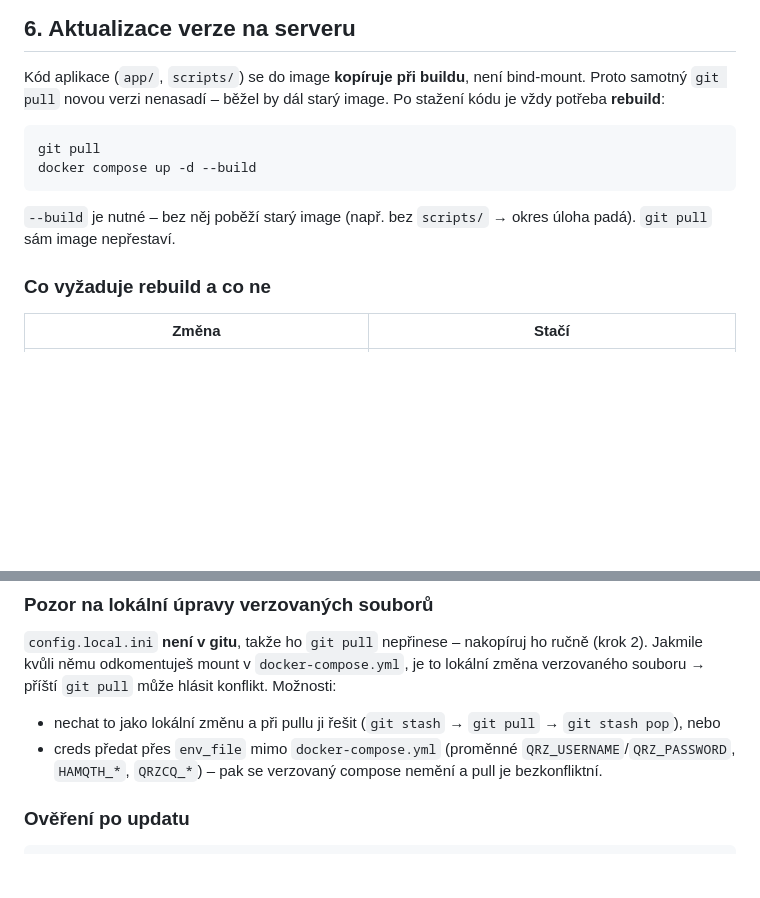
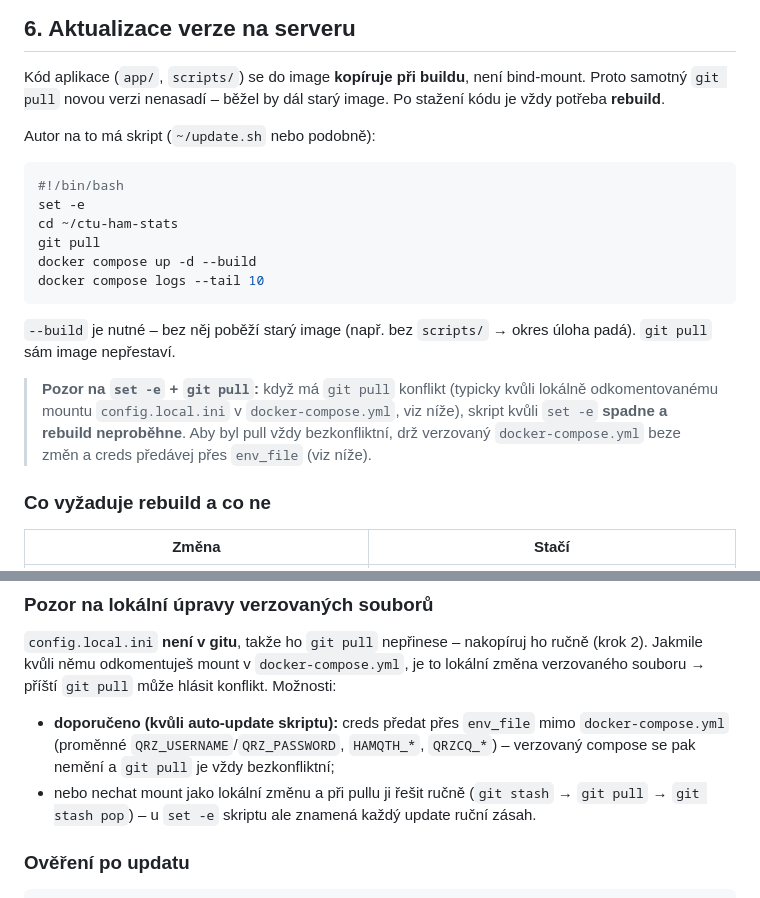
Before and after one commit to michalsiman/ctu-ham-stats, a Markdown page: docs/DEPLOY.md, 2 parts joined by grey strips. GitHub-like rendering; blank space fills up the shorter version.

Commit message:
DEPLOY.md: zmínit autorův update skript + set -e vs. git pull konflikt
Sekce 6 nově uvádí autorův update skript (git pull + up -d --build + logs) a
upozorňuje, že set -e při konfliktu na docker-compose.yml (odkomentovaný mount
config.local.ini) skript zastaví. Proto je pro auto-update doporučená varianta
předávat creds přes env_file, ať verzovaný compose zůstane beze změny.

Co-Authored-By: Claude Opus 4.8 (1M context) <noreply@anthropic.com>

````diff
--- a/docs/DEPLOY.md
+++ b/docs/DEPLOY.md
@@ -197,15 +197,27 @@ Na webu se v textovém přehledu naplní `.geo-district-val` a mapa se podbarví
 
 Kód aplikace (`app/`, `scripts/`) se do image **kopíruje při buildu**, není
 bind-mount. Proto samotný `git pull` novou verzi nenasadí – běžel by dál starý
-image. Po stažení kódu je vždy potřeba **rebuild**:
+image. Po stažení kódu je vždy potřeba **rebuild**.
+
+Autor na to má skript (`~/update.sh` nebo podobně):
 
 ```bash
+#!/bin/bash
+set -e
+cd ~/ctu-ham-stats
 git pull
 docker compose up -d --build
+docker compose logs --tail 10
 ```
 
 `--build` je nutné – bez něj poběží starý image (např. bez `scripts/` → okres
 úloha padá). `git pull` sám image nepřestaví.
+
+> **Pozor na `set -e` + `git pull`:** když má `git pull` konflikt (typicky kvůli
+> lokálně odkomentovanému mountu `config.local.ini` v `docker-compose.yml`, viz
+> níže), skript kvůli `set -e` **spadne a rebuild neproběhne**. Aby byl pull vždy
+> bezkonfliktní, drž verzovaný `docker-compose.yml` beze změn a creds předávej
+> přes `env_file` (viz níže).
 
 ### Co vyžaduje rebuild a co ne
 
@@ -222,11 +234,12 @@ ručně (krok 2). Jakmile kvůli němu odkomentuješ mount v `docker-compose.yml
 to lokální změna verzovaného souboru → příští `git pull` může hlásit konflikt.
 Možnosti:
 
-- nechat to jako lokální změnu a při pullu ji řešit (`git stash` → `git pull` →
-  `git stash pop`), nebo
-- creds předat přes `env_file` mimo `docker-compose.yml` (proměnné
-  `QRZ_USERNAME`/`QRZ_PASSWORD`, `HAMQTH_*`, `QRZCQ_*`) – pak se verzovaný compose
-  nemění a pull je bezkonfliktní.
+- **doporučeno (kvůli auto-update skriptu):** creds předat přes `env_file` mimo
+  `docker-compose.yml` (proměnné `QRZ_USERNAME`/`QRZ_PASSWORD`, `HAMQTH_*`,
+  `QRZCQ_*`) – verzovaný compose se pak nemění a `git pull` je vždy bezkonfliktní;
+- nebo nechat mount jako lokální změnu a při pullu ji řešit ručně (`git stash` →
+  `git pull` → `git stash pop`) – u `set -e` skriptu ale znamená každý update
+  ruční zásah.
 
 ### Ověření po updatu
 
````
